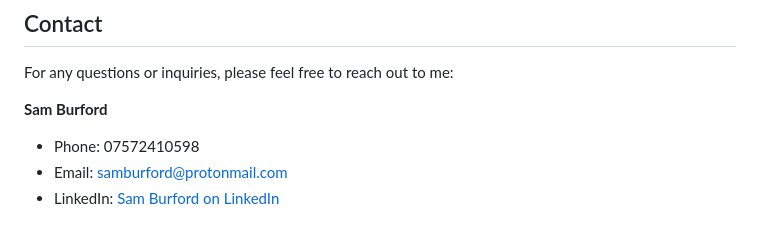
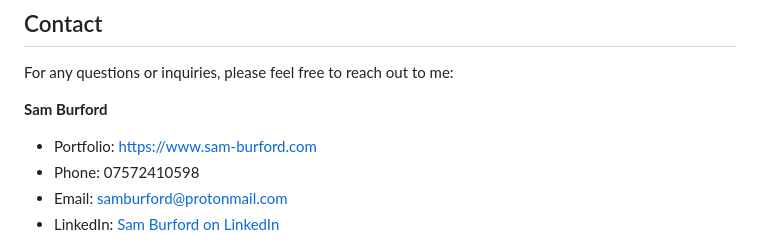
Before and after one commit to sam-burford/Nimbus_Weather_App, a Markdown page: README.md, the part around the change. Drawn GitHub-style.

Commit message:
Update README.md
Added portfolio link

```diff
--- a/README.md
+++ b/README.md
@@ -82,6 +82,7 @@ Throughout the Nimbus project, I learned valuable lessons, including:
 For any questions or inquiries, please feel free to reach out to me:
 
 **Sam Burford**
+- Portfolio: https://www.sam-burford.com
 - Phone: 07572410598
 - Email: samburford@protonmail.com
 - LinkedIn: [Sam Burford on LinkedIn](https://www.linkedin.com/in/sam-burford)
```
